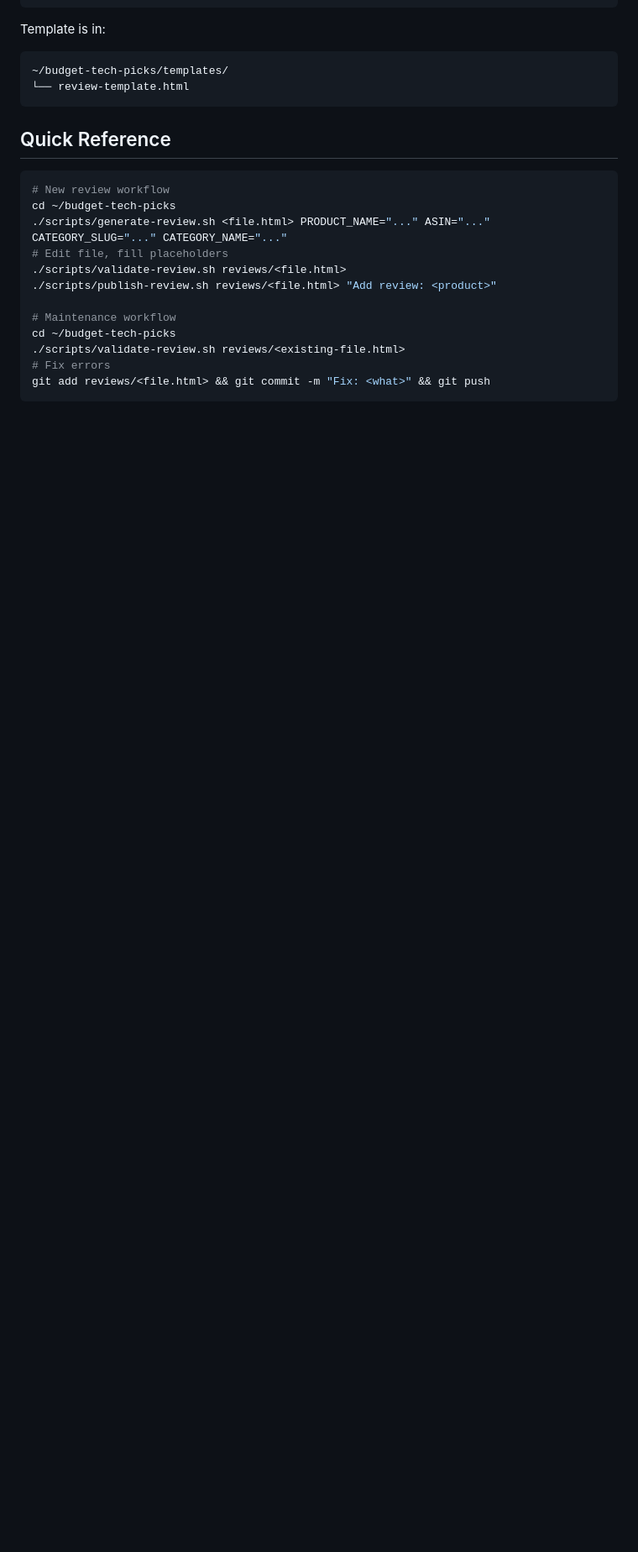
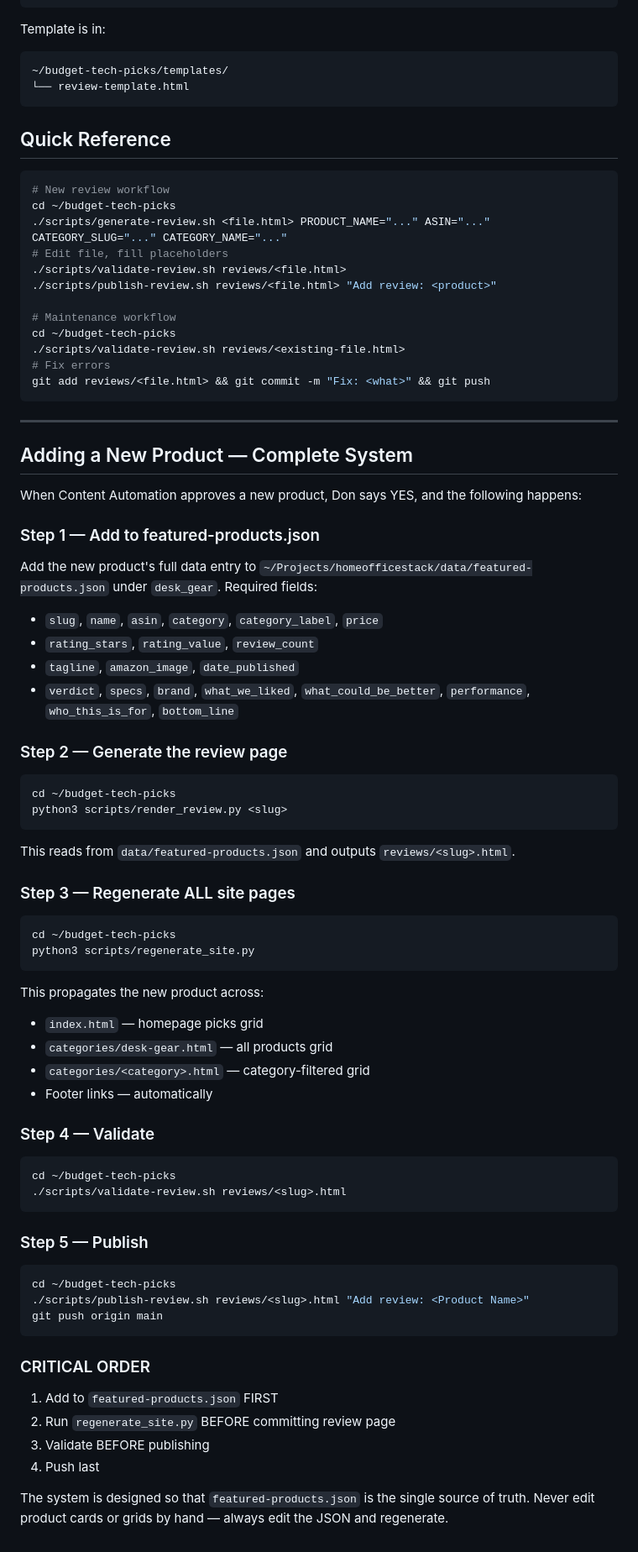
Before and after one commit to ryanmoye16/home-office-stack, a Markdown page: .hermes-content-pipeline.md, the part around the change. Shown at 84% size. GitHub-like rendering; blank space fills up the shorter version.

Commit message:
Document new product add system in content pipeline

````diff
--- a/.hermes-content-pipeline.md
+++ b/.hermes-content-pipeline.md
@@ -183,3 +183,62 @@ cd ~/budget-tech-picks
 # Fix errors
 git add reviews/<file.html> && git commit -m "Fix: <what>" && git push
 ```
+---
+
+## Adding a New Product — Complete System
+
+When Content Automation approves a new product, Don says YES, and the following happens:
+
+### Step 1 — Add to featured-products.json
+
+Add the new product's full data entry to `~/Projects/homeofficestack/data/featured-products.json` under `desk_gear`. Required fields:
+- `slug`, `name`, `asin`, `category`, `category_label`, `price`
+- `rating_stars`, `rating_value`, `review_count`
+- `tagline`, `amazon_image`, `date_published`
+- `verdict`, `specs`, `brand`, `what_we_liked`, `what_could_be_better`, `performance`, `who_this_is_for`, `bottom_line`
+
+### Step 2 — Generate the review page
+
+```bash
+cd ~/budget-tech-picks
+python3 scripts/render_review.py <slug>
+```
+
+This reads from `data/featured-products.json` and outputs `reviews/<slug>.html`.
+
+### Step 3 — Regenerate ALL site pages
+
+```bash
+cd ~/budget-tech-picks
+python3 scripts/regenerate_site.py
+```
+
+This propagates the new product across:
+- `index.html` — homepage picks grid
+- `categories/desk-gear.html` — all products grid
+- `categories/<category>.html` — category-filtered grid
+- Footer links — automatically
+
+### Step 4 — Validate
+
+```bash
+cd ~/budget-tech-picks
+./scripts/validate-review.sh reviews/<slug>.html
+```
+
+### Step 5 — Publish
+
+```bash
+cd ~/budget-tech-picks
+./scripts/publish-review.sh reviews/<slug>.html "Add review: <Product Name>"
+git push origin main
+```
+
+### CRITICAL ORDER
+
+1. Add to `featured-products.json` FIRST
+2. Run `regenerate_site.py` BEFORE committing review page
+3. Validate BEFORE publishing
+4. Push last
+
+The system is designed so that `featured-products.json` is the single source of truth. Never edit product cards or grids by hand — always edit the JSON and regenerate.
````
